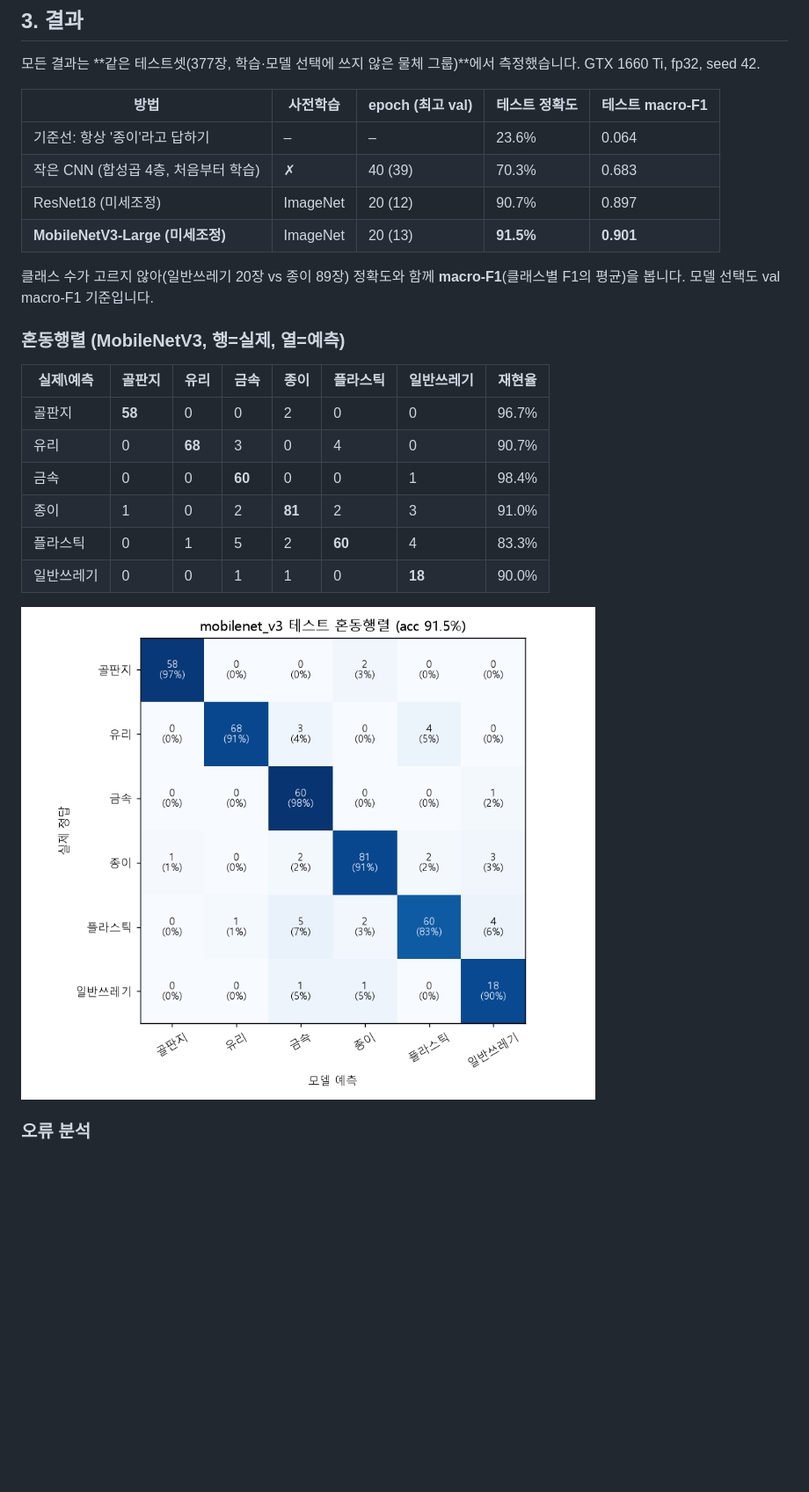
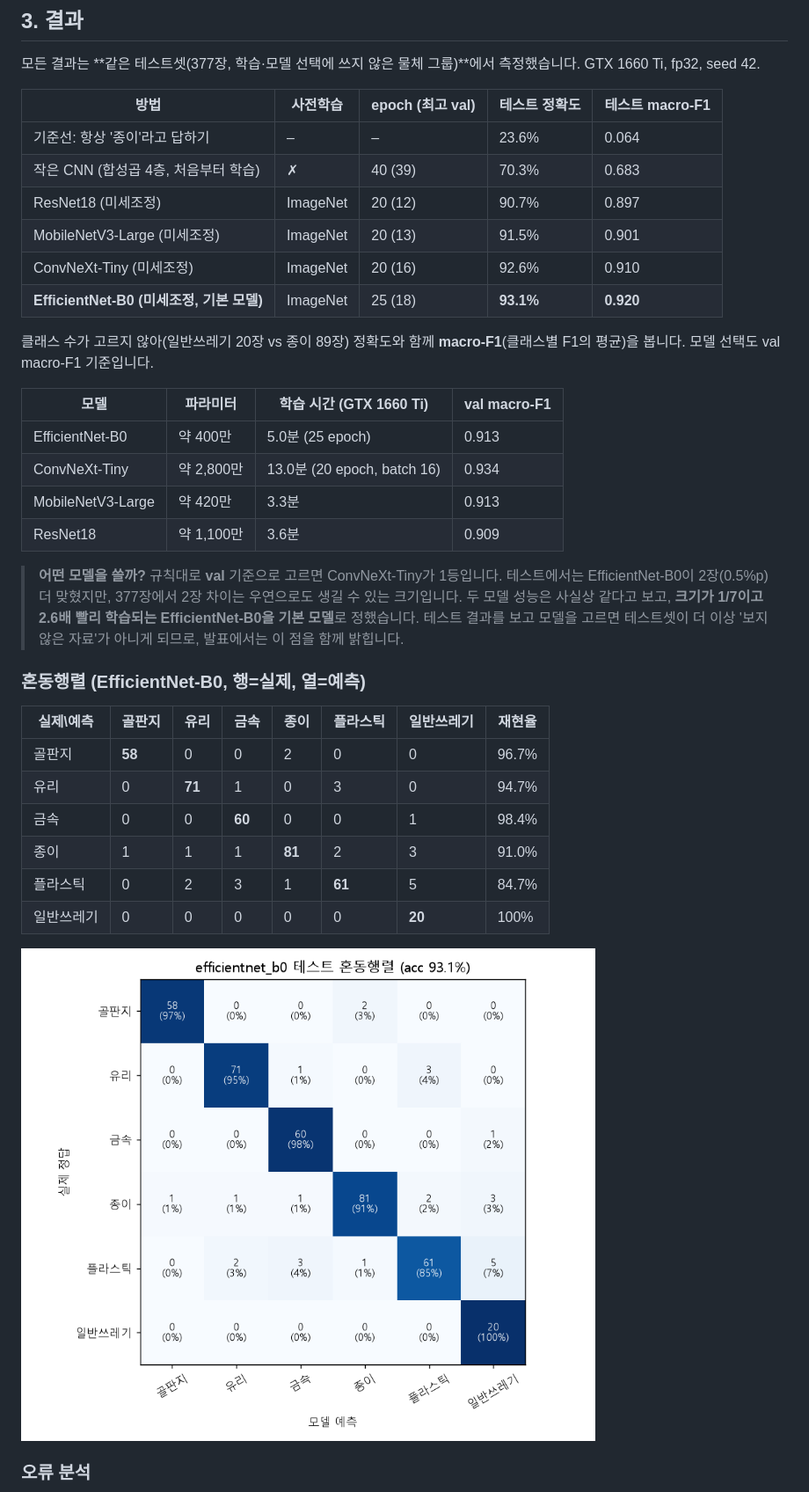
Before and after one commit to ghtjdrla1304-byte/trash-classifier, a Markdown page: README.md, the part around one of its changes. Shown at 88% size. Rendered like a GitHub page; pictures changed too: results/efficientnet_b0/confusion_matrix.png (added); blank space fills up the shorter version.

Commit message:
Add EfficientNet-B0 (new default) and ConvNeXt-Tiny models with results
Co-Authored-By: Claude Opus 5.5 <noreply@anthropic.com>

```diff
--- a/README.md
+++ b/README.md
@@ -39,22 +39,33 @@ TrashNet에는 **같은 물체를 각도·조명만 바꿔 여러 번 찍은 사
 | 기준선: 항상 '종이'라고 답하기 | – | – | 23.6% | 0.064 |
 | 작은 CNN (합성곱 4층, 처음부터 학습) | ✗ | 40 (39) | 70.3% | 0.683 |
 | ResNet18 (미세조정) | ImageNet | 20 (12) | 90.7% | 0.897 |
-| **MobileNetV3-Large (미세조정)** | ImageNet | 20 (13) | **91.5%** | **0.901** |
+| MobileNetV3-Large (미세조정) | ImageNet | 20 (13) | 91.5% | 0.901 |
+| ConvNeXt-Tiny (미세조정) | ImageNet | 20 (16) | 92.6% | 0.910 |
+| **EfficientNet-B0 (미세조정, 기본 모델)** | ImageNet | 25 (18) | **93.1%** | **0.920** |
 
 클래스 수가 고르지 않아(일반쓰레기 20장 vs 종이 89장) 정확도와 함께 **macro-F1**(클래스별 F1의 평균)을 봅니다. 모델 선택도 val macro-F1 기준입니다.
 
-### 혼동행렬 (MobileNetV3, 행=실제, 열=예측)
+| 모델 | 파라미터 | 학습 시간 (GTX 1660 Ti) | val macro-F1 |
+|---|---|---|---|
+| EfficientNet-B0 | 약 400만 | 5.0분 (25 epoch) | 0.913 |
+| ConvNeXt-Tiny | 약 2,800만 | 13.0분 (20 epoch, batch 16) | 0.934 |
+| MobileNetV3-Large | 약 420만 | 3.3분 | 0.913 |
+| ResNet18 | 약 1,100만 | 3.6분 | 0.909 |
+
+> **어떤 모델을 쓸까?** 규칙대로 **val** 기준으로 고르면 ConvNeXt-Tiny가 1등입니다. 테스트에서는 EfficientNet-B0이 2장(0.5%p) 더 맞혔지만, 377장에서 2장 차이는 우연으로도 생길 수 있는 크기입니다. 두 모델 성능은 사실상 같다고 보고, **크기가 1/7이고 2.6배 빨리 학습되는 EfficientNet-B0을 기본 모델**로 정했습니다. 테스트 결과를 보고 모델을 고르면 테스트셋이 더 이상 '보지 않은 자료'가 아니게 되므로, 발표에서는 이 점을 함께 밝힙니다.
+
+### 혼동행렬 (EfficientNet-B0, 행=실제, 열=예측)
 
 | 실제\예측 | 골판지 | 유리 | 금속 | 종이 | 플라스틱 | 일반쓰레기 | 재현율 |
 |---|---|---|---|---|---|---|---|
 | 골판지 | **58** | 0 | 0 | 2 | 0 | 0 | 96.7% |
-| 유리 | 0 | **68** | 3 | 0 | 4 | 0 | 90.7% |
+| 유리 | 0 | **71** | 1 | 0 | 3 | 0 | 94.7% |
 | 금속 | 0 | 0 | **60** | 0 | 0 | 1 | 98.4% |
-| 종이 | 1 | 0 | 2 | **81** | 2 | 3 | 91.0% |
-| 플라스틱 | 0 | 1 | 5 | 2 | **60** | 4 | 83.3% |
-| 일반쓰레기 | 0 | 0 | 1 | 1 | 0 | **18** | 90.0% |
+| 종이 | 1 | 1 | 1 | **81** | 2 | 3 | 91.0% |
+| 플라스틱 | 0 | 2 | 3 | 1 | **61** | 5 | 84.7% |
+| 일반쓰레기 | 0 | 0 | 0 | 0 | 0 | **20** | 100% |
 
-![MobileNetV3 혼동행렬](results/mobilenet_v3/confusion_matrix.png)
+![EfficientNet-B0 혼동행렬](results/efficientnet_b0/confusion_matrix.png)
 
 ### 오류 분석
 
```
Also changed, not shown: other parts of README.md (+11 -8 lines), results/convnext_tiny/confusion_matrix.png (added), results/convnext_tiny/test_errors.png (added), results/convnext_tiny/training_curve.png (added), results/efficientnet_b0/test_errors.png (added), results/efficientnet_b0/training_curve.png (added), 13 other files.
